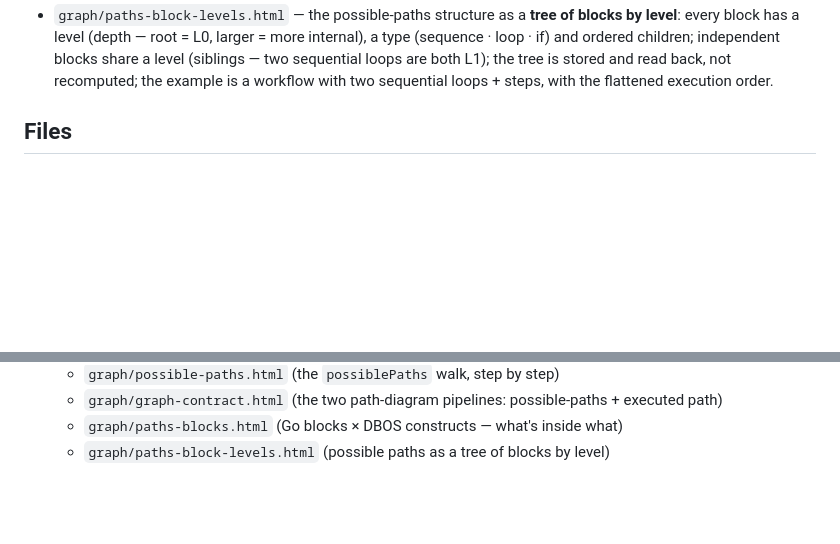
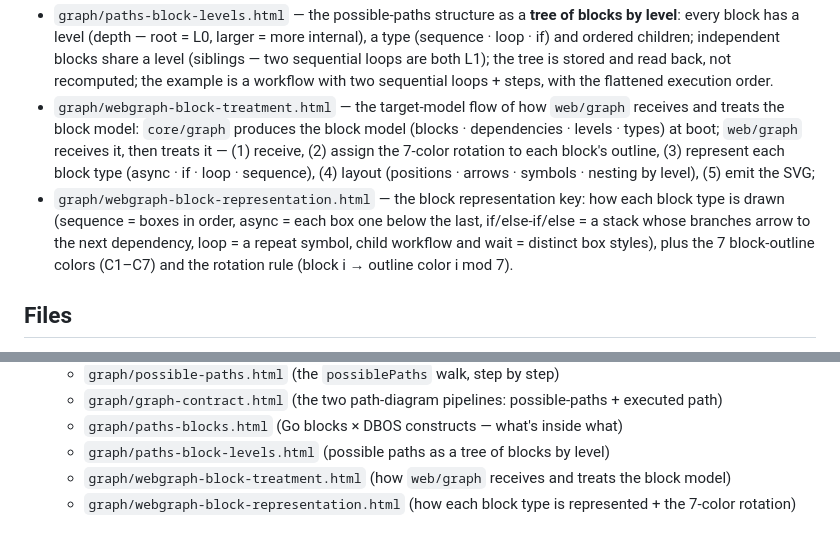
Before and after one commit to kleber-yokota/Flowdeck, a Markdown page: diagrams/README.md, 2 parts joined by grey strips. GitHub-like rendering; blank space fills up the shorter version.

Commit message:
Register webgraph block diagrams in diagrams README

```diff
--- a/diagrams/README.md
+++ b/diagrams/README.md
@@ -87,6 +87,16 @@ or `package-map.html` (`#tasks`); do not read the other `.html` files without a
   ordered children; independent blocks share a level (siblings — two sequential loops are both L1);
   the tree is stored and read back, not recomputed; the example is a workflow with two sequential
   loops + steps, with the flattened execution order.
+- `graph/webgraph-block-treatment.html` — the target-model flow of how `web/graph` receives and
+  treats the block model: `core/graph` produces the block model (blocks · dependencies · levels ·
+  types) at boot; `web/graph` receives it, then treats it — (1) receive, (2) assign the 7-color
+  rotation to each block's outline, (3) represent each block type (async · if · loop · sequence),
+  (4) layout (positions · arrows · symbols · nesting by level), (5) emit the SVG;
+- `graph/webgraph-block-representation.html` — the block representation key: how each block type
+  is drawn (sequence = boxes in order, async = each box one below the last, if/else-if/else = a
+  stack whose branches arrow to the next dependency, loop = a repeat symbol, child workflow and
+  wait = distinct box styles), plus the 7 block-outline colors (C1–C7) and the rotation rule
+  (block i → outline color i mod 7).
 
 ## Files
 
@@ -107,3 +117,5 @@ or `package-map.html` (`#tasks`); do not read the other `.html` files without a
   - `graph/graph-contract.html` (the two path-diagram pipelines: possible-paths + executed path)
   - `graph/paths-blocks.html` (Go blocks × DBOS constructs — what's inside what)
   - `graph/paths-block-levels.html` (possible paths as a tree of blocks by level)
+  - `graph/webgraph-block-treatment.html` (how `web/graph` receives and treats the block model)
+  - `graph/webgraph-block-representation.html` (how each block type is represented + the 7-color rotation)
```
